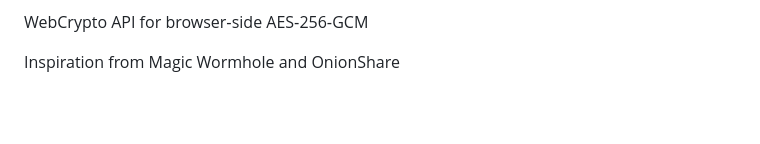
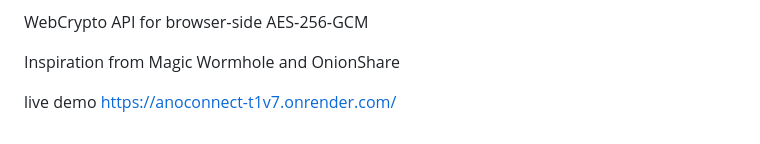
Before and after one commit to adityadubeymgr2005-del/anoconnect, a Markdown page: README.md, the part around the change. Rendered like a GitHub page; blank space fills up the shorter version.

```diff
--- a/README.md
+++ b/README.md
@@ -143,3 +143,6 @@ Flask for lightweight backend
 WebCrypto API for browser‑side AES‑256‑GCM
 
 Inspiration from Magic Wormhole and OnionShare
+
+live demo
+https://anoconnect-t1v7.onrender.com/
```
